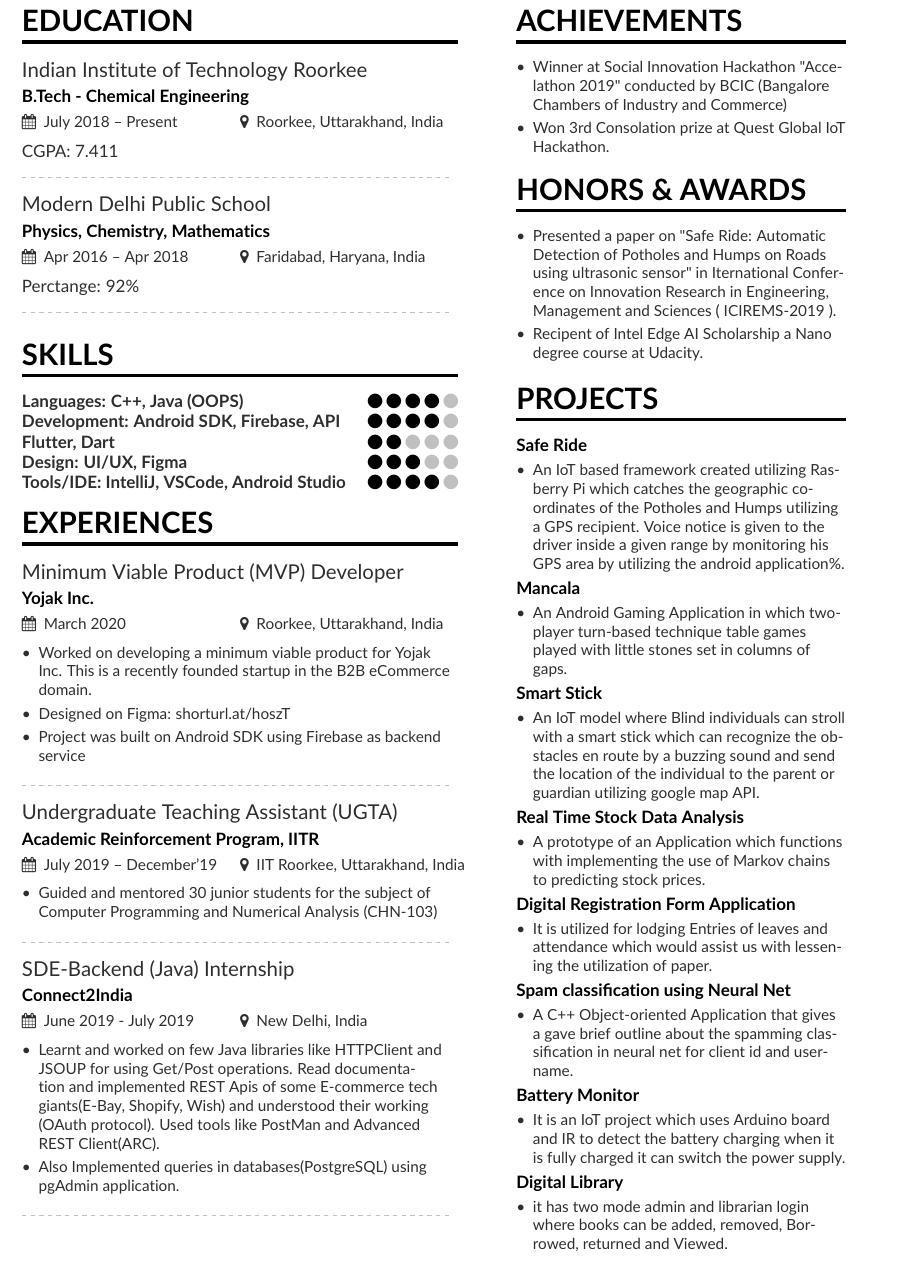
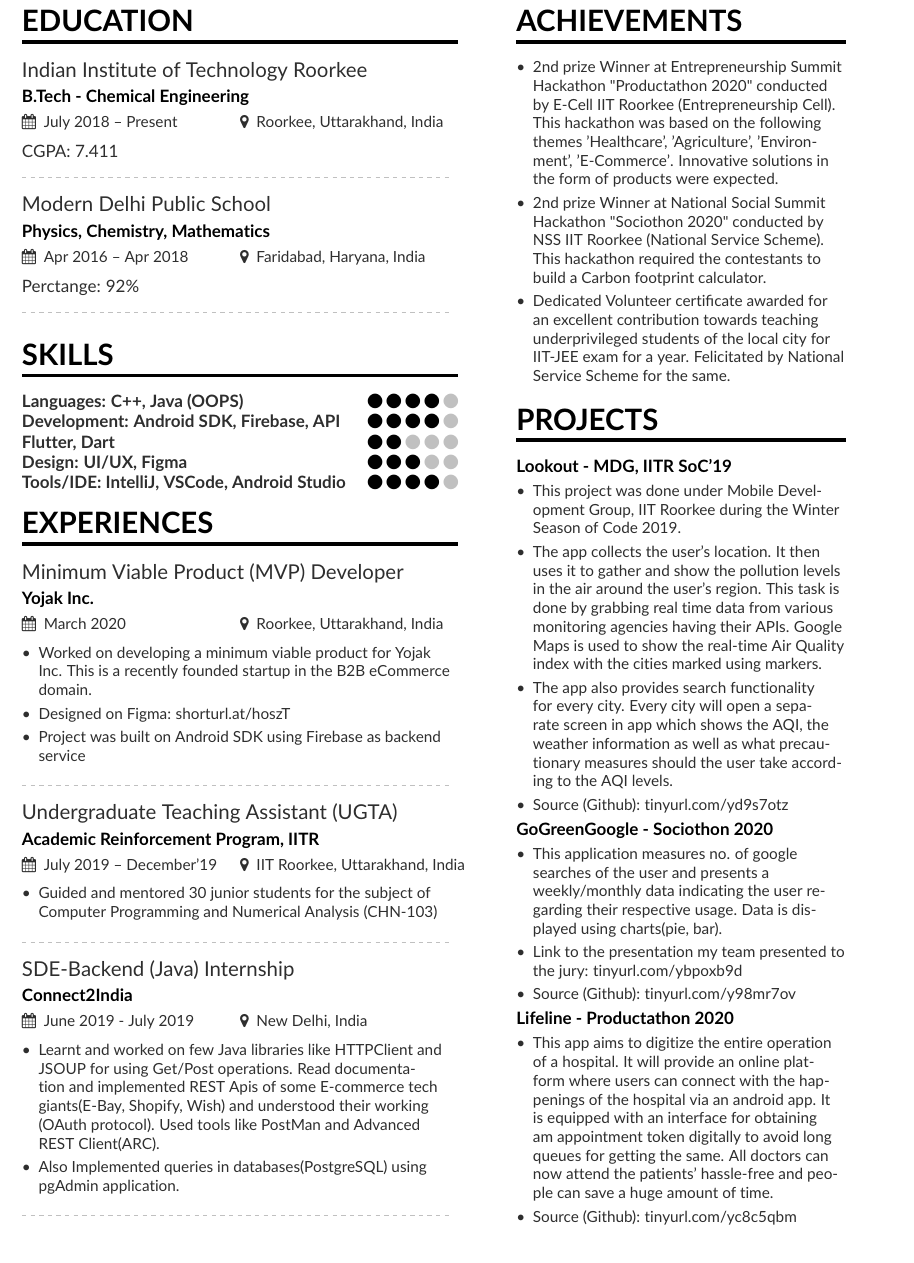
Before and after one commit to CapTen101/Resume_Latex-written, a LaTeX CV (mmayer.tex, which reads page1sidebar.tex): part of the page, cut so that both start at the same text. Compiled offline with pdfLaTeX.

Commit message:
Update page1sidebar.tex

```diff
--- a/page1sidebar.tex
+++ b/page1sidebar.tex
@@ -1,78 +1,41 @@
-
 \cvsection{Achievements}
 \begin{itemize}
-\item Winner at Social Innovation Hackathon "Accelathon 2019" conducted by BCIC (Bangalore Chambers of Industry and Commerce)
-\item Won 3rd Consolation prize at Quest Global IoT Hackathon.
+\item 2nd prize Winner at Entrepreneurship Summit Hackathon "Productathon 2020" conducted by E-Cell IIT Roorkee (Entrepreneurship Cell). This hackathon was based on the following themes {'Healthcare', 'Agriculture', 'Environment', 'E-Commerce'}. Innovative solutions in the form of products were expected.
+\item 2nd prize Winner at National Social Summit Hackathon "Sociothon 2020" conducted by NSS IIT Roorkee (National Service Scheme). This hackathon required the contestants to build a Carbon footprint calculator.
+\item Dedicated Volunteer certificate awarded for an excellent contribution towards teaching underprivileged students of the local city for IIT-JEE exam for a year. Felicitated by National Service Scheme for the same.
 \end{itemize}
 
-\cvsection{Honors \& Awards}
+
+
+
+
+\cvsection{Projects}
+\cvproject{Lookout - MDG, IITR SoC'19}
 \begin{itemize}
-    \item Presented a paper on "Safe Ride: Automatic Detection of Potholes and Humps on Roads using ultrasonic sensor" in Iternational Conference on Innovation Research in Engineering, Management and Sciences ( ICIREMS-2019 ).
-    \item Recipent of Intel Edge AI Scholarship a Nano degree course at Udacity.
+\item This project was done under Mobile Development Group, IIT Roorkee during the Winter Season of Code 2019.
+\item The app collects the user’s location. It then uses it to gather and show the pollution levels in the air around the user’s region. This task is done by grabbing real time data from various monitoring agencies having their APIs. Google Maps is used to show the real-time Air Quality index with the cities marked using markers.
+\item The app also provides search functionality for every city. Every city will open a separate screen in app which shows the AQI, the weather information as well as what precautionary measures should the user take according to the AQI levels.
+\item Source (Github): tinyurl.com/yd9s7otz
 \end{itemize}
 
-% \cvachievement{\faTrophy}{}{Received accolades at Atos for Best Performance in team.}
-% \cvachievement{\faTrophy}{}{Received Best Debut Award at Atos. }
-% %\divider
-% \cvachievement{\faInstitution}{}{Won 2nd Consolation Prize for paper presented on Cognitive Radio Networks.}
-% %\divider
-% \cvachievement{\faGraduationCap}{}{Got Selected in "Exclusive Scholar Program" during undergrad.}
-% %\divider
-% \cvachievement{\faDollar}{}{Awarded with Narotam Sekhsaria Foundation Scholarship}
-%\cvsection{Strengths}
+\cvproject{GoGreenGoogle - Sociothon 2020}
+\begin{itemize}
+\item This application measures no. of google searches of the user and presents a weekly/monthly data indicating the user regarding their respective usage. Data is displayed using charts(pie, bar).
+\item Link to the presentation my team presented to the jury: tinyurl.com/ybpoxb9d
+\item Source (Github): tinyurl.com/y98mr7ov
+\end{itemize}
 
-%\cvtag{Hard-working (18/24)} https://www.overleaf.com/project/5e2d2ae2fc35cd000142a1cc
-%\cvtag{Persuasive}
-%\cvtag{Motivator \& Leader}
-
-%\divider\smallskip
-
-%\cvtag{UX}
-%\cvtag{Mobile Devices \& Applications}
-%\cvtag{Product Management \& Marketing}
+\cvproject{Lifeline - Productathon 2020}
+\begin{itemize}
+\item This app aims to digitize the entire operation of a hospital. It will provide an online platform where users can connect with the happenings of the hospital via an android app. It is equipped with an interface for obtaining am appointment token digitally to avoid long queues for getting the same. All doctors can now attend the patients’ hassle-free and people can save a huge amount of time.
+\item Source (Github): tinyurl.com/yc8c5qbm
+\end{itemize}
 
 
-%\divider
 
-%\cvevent{B.S.\ in Symbolic Systems}{Stanford University}{Sept 1993 -- June 1997}{}
 
-\cvsection{Projects}
-\cvproject{Safe Ride}
-\begin{itemize}
-\item An IoT based framework created utilizing Rasberry Pi which catches the geographic co-ordinates of the Potholes and Humps utilizing a GPS recipient. Voice notice is given to the driver inside a given range by monitoring his GPS area by utilizing the android application\%.
-\end{itemize}
-
-\cvproject{Mancala}
-\begin{itemize}
-\item An Android Gaming Application in which two-player turn-based technique table games played with little stones set in columns of gaps.
-\end{itemize}
-
-\cvproject{Smart Stick}
-\begin{itemize}
-\item An IoT model where Blind individuals can stroll with a smart stick which can recognize the obstacles en route by a buzzing sound and send the location of the individual to the parent or guardian utilizing google map API.
-\end{itemize}
-
-\cvproject{Real Time Stock Data Analysis}
-\begin{itemize}
-\item A prototype of an Application which functions with implementing the use of Markov chains to predicting stock prices.
-\end{itemize}
-
-\cvproject{Digital Registration Form Application}
-\begin{itemize}
-\item It is utilized for lodging Entries of leaves and attendance which would assist us with lessening the utilization of paper.
-\end{itemize}
-
-\cvproject{Spam classification using Neural Net}
-\begin{itemize}
-\item A C++ Object-oriented Application that gives a gave brief outline about the spamming classification in neural net for client id and username.
-\end{itemize}
-
-\cvproject{Battery Monitor}
-\begin{itemize}
-    \item It is an IoT project which uses Arduino board and IR to detect the battery charging when it is fully charged it can switch the power supply.
-\end{itemize}
-
-\cvproject{Digital Library}
-\begin{itemize}
-    \item it has two mode admin and librarian login where books can be added, removed, Borrowed, returned and Viewed.
-\end{itemize}
+% \cvsection{Co-Curriculars (POR)}
+% \begin{itemize}
+%     \item Presented a paper on "Safe Ride: Automatic Detection of Potholes and Humps on Roads using ultrasonic sensor" in Iternational Conference on Innovation Research in Engineering, Management and Sciences ( ICIREMS-2019 ).
+%     \item Recipent of Intel Edge AI Scholarship a Nano degree course at Udacity.
+% \end{itemize}
```
